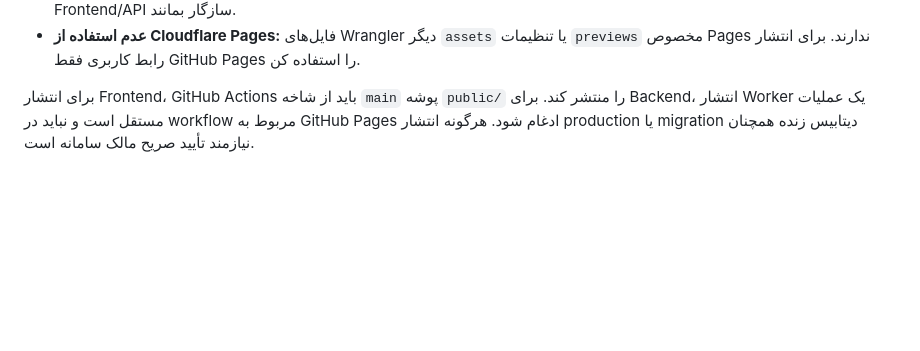
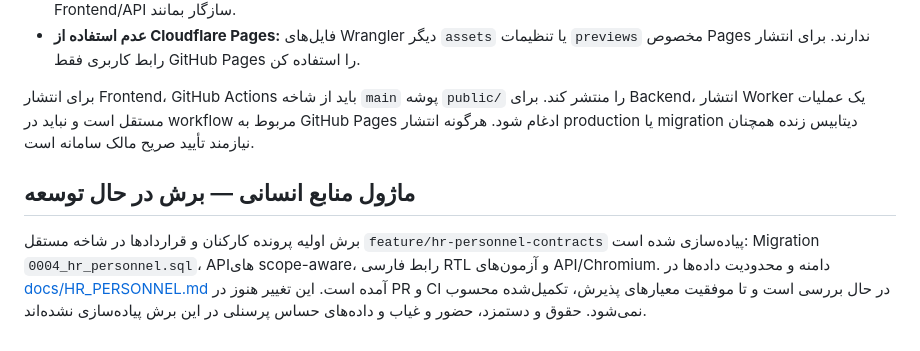
Before and after one commit to pasoooir/Erp, a Markdown page: README.md, the part around the change. GitHub-like rendering; blank space fills up the shorter version.

Commit message:
docs(hr): document personnel module development slice

```diff
--- a/README.md
+++ b/README.md
@@ -128,3 +128,8 @@
 - **عدم استفاده از Cloudflare Pages:** فایل‌های Wrangler دیگر `assets` یا تنظیمات `previews` مخصوص Pages ندارند. برای انتشار رابط کاربری فقط GitHub Pages را استفاده کن.
 
 برای انتشار Frontend، GitHub Actions باید از شاخه `main` پوشه `public/` را منتشر کند. برای Backend، انتشار Worker یک عملیات مستقل است و نباید در workflow مربوط به GitHub Pages ادغام شود. هرگونه انتشار production یا migration دیتابیس زنده همچنان نیازمند تأیید صریح مالک سامانه است.
+
+
+## ماژول منابع انسانی — برش در حال توسعه
+
+برش اولیه پرونده کارکنان و قراردادها در شاخه مستقل `feature/hr-personnel-contracts` پیاده‌سازی شده است: Migration `0004_hr_personnel.sql`، APIهای scope-aware، رابط فارسی RTL و آزمون‌های API/Chromium. دامنه و محدودیت داده‌ها در [docs/HR_PERSONNEL.md](./docs/HR_PERSONNEL.md) آمده است. این تغییر هنوز در PR و CI در حال بررسی است و تا موفقیت معیارهای پذیرش، تکمیل‌شده محسوب نمی‌شود. حقوق و دستمزد، حضور و غیاب و داده‌های حساس پرسنلی در این برش پیاده‌سازی نشده‌اند.
```
